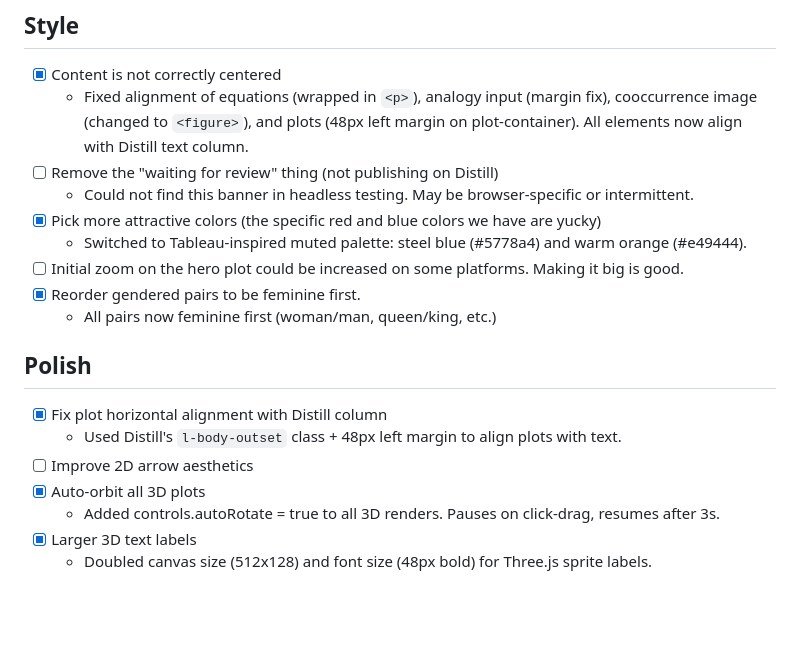
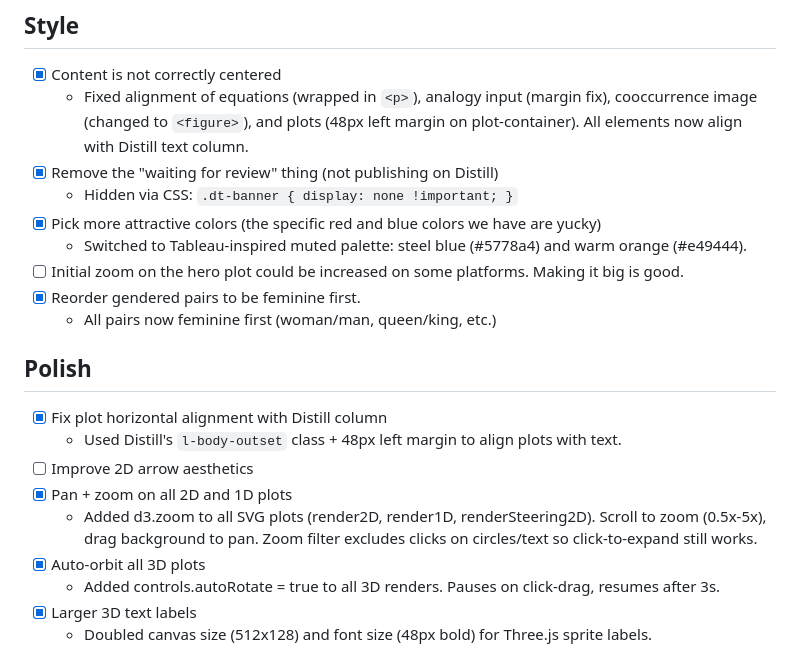
Before and after one commit to timvieira/steering-embeddings, a Markdown page: TODO.md, the part around the change. GitHub-like rendering; blank space fills up the shorter version.

Commit message:
Update TODO: mark pan+zoom and draft banner removal as done
Co-Authored-By: Claude Opus 4.6 (1M context) <noreply@anthropic.com>

```diff
--- a/TODO.md
+++ b/TODO.md
@@ -37,8 +37,8 @@
 ## Style
 - [x] Content is not correctly centered
   - Fixed alignment of equations (wrapped in `<p>`), analogy input (margin fix), cooccurrence image (changed to `<figure>`), and plots (48px left margin on plot-container). All elements now align with Distill text column.
-- [ ] Remove the "waiting for review" thing (not publishing on Distill)
-  - Could not find this banner in headless testing. May be browser-specific or intermittent.
+- [x] Remove the "waiting for review" thing (not publishing on Distill)
+  - Hidden via CSS: `.dt-banner { display: none !important; }`
 - [x] Pick more attractive colors (the specific red and blue colors we have are yucky)
   - Switched to Tableau-inspired muted palette: steel blue (#5778a4) and warm orange (#e49444).
 - [ ] Initial zoom on the hero plot could be increased on some platforms. Making it big is good.
@@ -49,6 +49,8 @@
 - [x] Fix plot horizontal alignment with Distill column
   - Used Distill's `l-body-outset` class + 48px left margin to align plots with text.
 - [ ] Improve 2D arrow aesthetics
+- [x] Pan + zoom on all 2D and 1D plots
+  - Added d3.zoom to all SVG plots (render2D, render1D, renderSteering2D). Scroll to zoom (0.5x-5x), drag background to pan. Zoom filter excludes clicks on circles/text so click-to-expand still works.
 - [x] Auto-orbit all 3D plots
   - Added controls.autoRotate = true to all 3D renders. Pauses on click-drag, resumes after 3s.
 - [x] Larger 3D text labels
```
